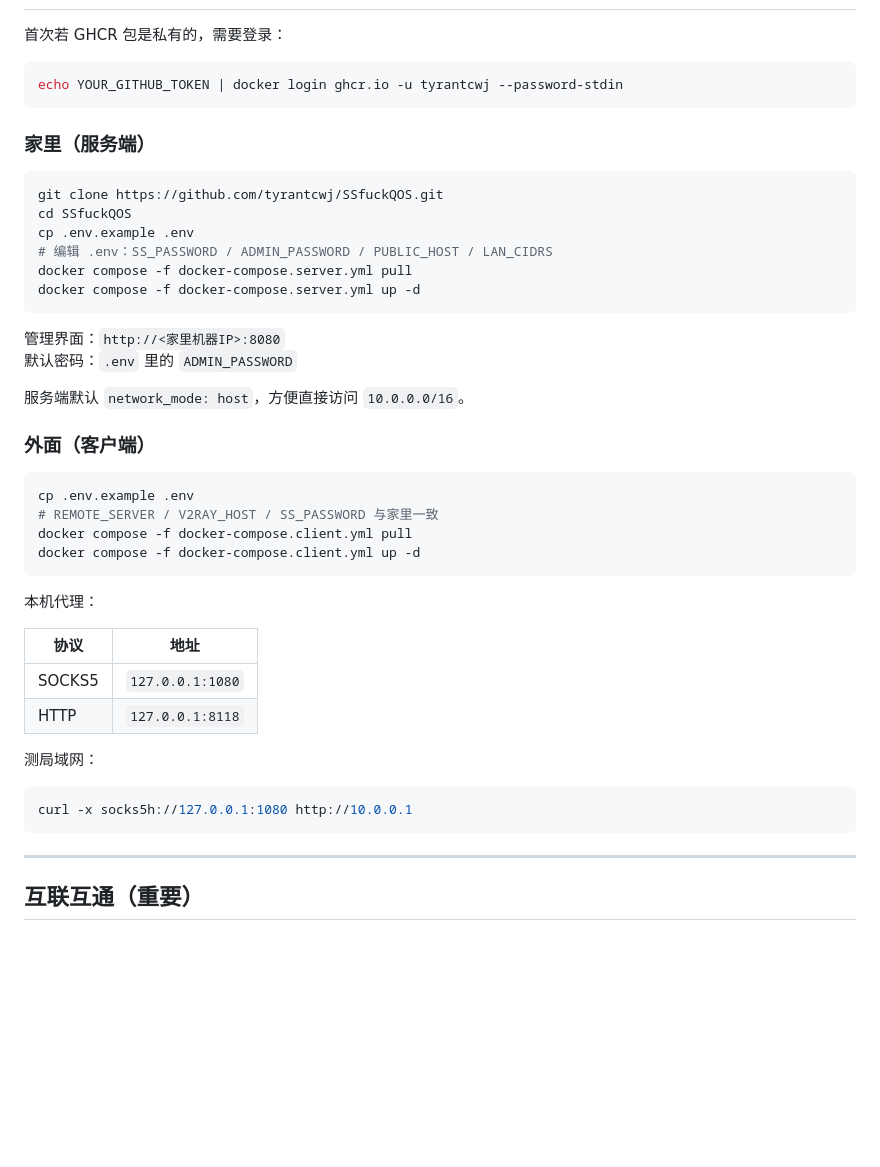
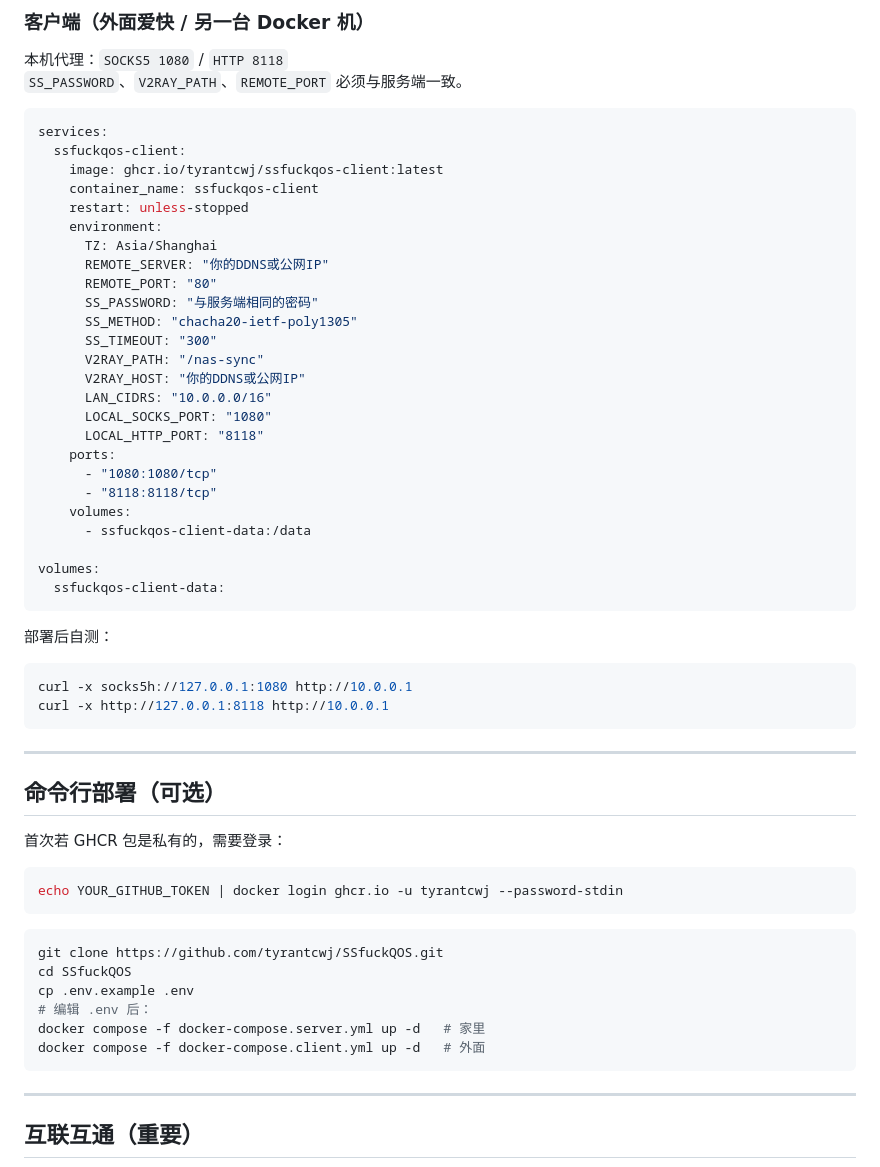
Before and after one commit to tyrantcwj/SSfuckQOS, a Markdown page: README.md, the part around one of its changes. Rendered like a GitHub page; blank space fills up the shorter version.

````diff
--- a/README.md
+++ b/README.md
@@ -33,3 +106,46 @@ Shadowsocks + v2ray-plugin（HTTP/WebSocket）回家通道，专门对付运营
+### 客户端（外面爱快 / 另一台 Docker 机）
+
+本机代理：`SOCKS5 1080` / `HTTP 8118`
+`SS_PASSWORD`、`V2RAY_PATH`、`REMOTE_PORT` 必须与服务端一致。
+
+```yaml
+services:
+  ssfuckqos-client:
+    image: ghcr.io/tyrantcwj/ssfuckqos-client:latest
+    container_name: ssfuckqos-client
+    restart: unless-stopped
+    environment:
+      TZ: Asia/Shanghai
+      REMOTE_SERVER: "你的DDNS或公网IP"
+      REMOTE_PORT: "80"
+      SS_PASSWORD: "与服务端相同的密码"
+      SS_METHOD: "chacha20-ietf-poly1305"
+      SS_TIMEOUT: "300"
+      V2RAY_PATH: "/nas-sync"
+      V2RAY_HOST: "你的DDNS或公网IP"
+      LAN_CIDRS: "10.0.0.0/16"
+      LOCAL_SOCKS_PORT: "1080"
+      LOCAL_HTTP_PORT: "8118"
+    ports:
+      - "1080:1080/tcp"
+      - "8118:8118/tcp"
+    volumes:
+      - ssfuckqos-client-data:/data
+
+volumes:
+  ssfuckqos-client-data:
+```
+
+部署后自测：
+
+```bash
+curl -x socks5h://127.0.0.1:1080 http://10.0.0.1
+curl -x http://127.0.0.1:8118 http://10.0.0.1
+```
+
+---
+
+## 命令行部署（可选）
 
 首次若 GHCR 包是私有的，需要登录：
 
@@ -37,42 +153,13 @@ Shadowsocks + v2ray-plugin（HTTP/WebSocket）回家通道，专门对付运营
 echo YOUR_GITHUB_TOKEN | docker login ghcr.io -u tyrantcwj --password-stdin
 ```
 
-### 家里（服务端）
-
 ```bash
 git clone https://github.com/tyrantcwj/SSfuckQOS.git
 cd SSfuckQOS
 cp .env.example .env
-# 编辑 .env：SS_PASSWORD / ADMIN_PASSWORD / PUBLIC_HOST / LAN_CIDRS
-docker compose -f docker-compose.server.yml pull
-docker compose -f docker-compose.server.yml up -d
-```
-
-管理界面：`http://<家里机器IP>:8080`
-默认密码：`.env` 里的 `ADMIN_PASSWORD`
-
-服务端默认 `network_mode: host`，方便直接访问 `10.0.0.0/16`。
-
-### 外面（客户端）
-
-```bash
-cp .env.example .env
-# REMOTE_SERVER / V2RAY_HOST / SS_PASSWORD 与家里一致
-docker compose -f docker-compose.client.yml pull
-docker compose -f docker-compose.client.yml up -d
-```
-
-本机代理：
-
-| 协议 | 地址 |
-|------|------|
-| SOCKS5 | `127.0.0.1:1080` |
-| HTTP | `127.0.0.1:8118` |
-
-测局域网：
-
-```bash
-curl -x socks5h://127.0.0.1:1080 http://10.0.0.1
+# 编辑 .env 后：
+docker compose -f docker-compose.server.yml up -d   # 家里
+docker compose -f docker-compose.client.yml up -d   # 外面
 ```
 
 ---
````
Also changed, not shown: other parts of README.md (+74 -1 lines).
